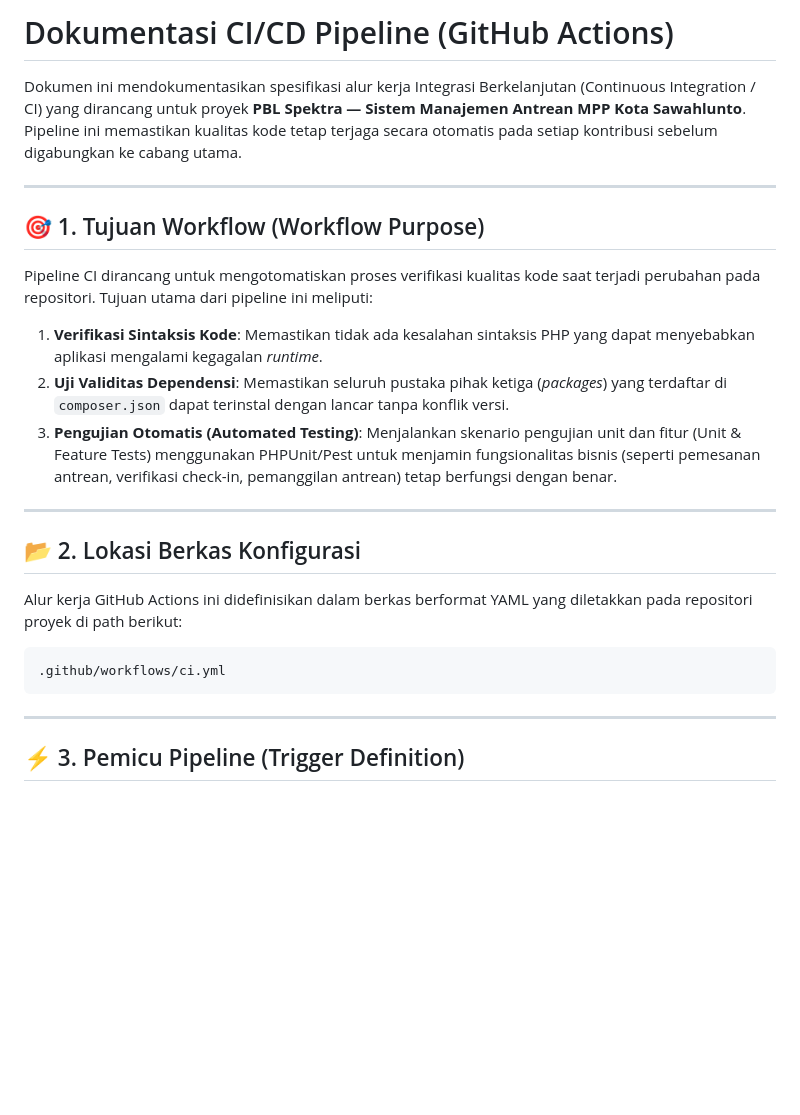
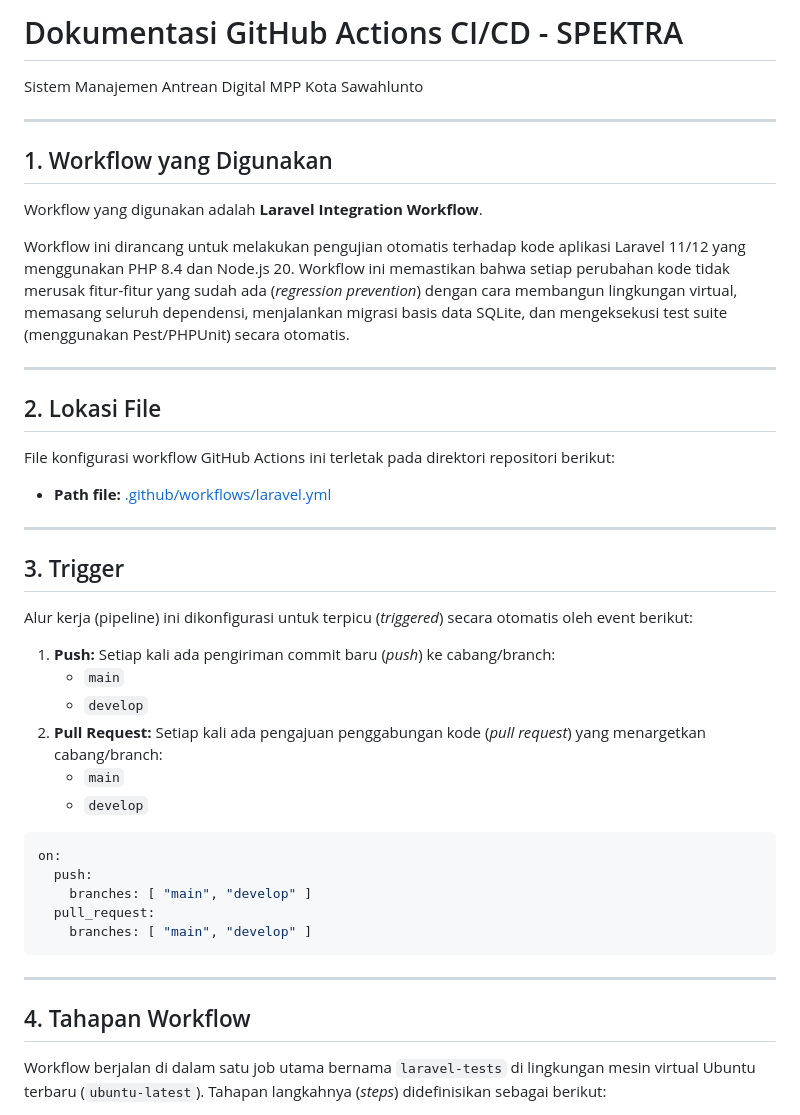
Before and after one commit to zakyrmh/pbl-spektra, a Markdown page: docs/github-actions.md, the part around one of its changes. Drawn GitHub-style; blank space fills up the shorter version.

````diff
--- a/docs/github-actions.md
+++ b/docs/github-actions.md
@@ -1,26 +1,41 @@
-# Dokumentasi CI/CD Pipeline (GitHub Actions)
-
-Dokumen ini mendokumentasikan spesifikasi alur kerja Integrasi Berkelanjutan (Continuous Integration / CI) yang dirancang untuk proyek **PBL Spektra — Sistem Manajemen Antrean MPP Kota Sawahlunto**. Pipeline ini memastikan kualitas kode tetap terjaga secara otomatis pada setiap kontribusi sebelum digabungkan ke cabang utama.
+# Dokumentasi GitHub Actions CI/CD - SPEKTRA
+Sistem Manajemen Antrean Digital MPP Kota Sawahlunto
 
 ---
 
-## 🎯 1. Tujuan Workflow (Workflow Purpose)
+## 1. Workflow yang Digunakan
+Workflow yang digunakan adalah **Laravel Integration Workflow**.
 
-Pipeline CI dirancang untuk mengotomatiskan proses verifikasi kualitas kode saat terjadi perubahan pada repositori. Tujuan utama dari pipeline ini meliputi:
-1. **Verifikasi Sintaksis Kode**: Memastikan tidak ada kesalahan sintaksis PHP yang dapat menyebabkan aplikasi mengalami kegagalan *runtime*.
-2. **Uji Validitas Dependensi**: Memastikan seluruh pustaka pihak ketiga (*packages*) yang terdaftar di `composer.json` dapat terinstal dengan lancar tanpa konflik versi.
-3. **Pengujian Otomatis (Automated Testing)**: Menjalankan skenario pengujian unit dan fitur (Unit & Feature Tests) menggunakan PHPUnit/Pest untuk menjamin fungsionalitas bisnis (seperti pemesanan antrean, verifikasi check-in, pemanggilan antrean) tetap berfungsi dengan benar.
+Workflow ini dirancang untuk melakukan pengujian otomatis terhadap kode aplikasi Laravel 11/12 yang menggunakan PHP 8.4 dan Node.js 20. Workflow ini memastikan bahwa setiap perubahan kode tidak merusak fitur-fitur yang sudah ada (*regression prevention*) dengan cara membangun lingkungan virtual, memasang seluruh dependensi, menjalankan migrasi basis data SQLite, dan mengeksekusi test suite (menggunakan Pest/PHPUnit) secara otomatis.
 
 ---
 
-## 📂 2. Lokasi Berkas Konfigurasi
+## 2. Lokasi File
+File konfigurasi workflow GitHub Actions ini terletak pada direktori repositori berikut:
+* **Path file:** [.github/workflows/laravel.yml](file:///C:/laragon/www/pbl-spektra/.github/workflows/laravel.yml)
 
-Alur kerja GitHub Actions ini didefinisikan dalam berkas berformat YAML yang diletakkan pada repositori proyek di path berikut:
-```text
-.github/workflows/ci.yml
+---
+
+## 3. Trigger
+Alur kerja (pipeline) ini dikonfigurasi untuk terpicu (*triggered*) secara otomatis oleh event berikut:
+
+1. **Push:** Setiap kali ada pengiriman commit baru (*push*) ke cabang/branch:
+   - `main`
+   - `develop`
+2. **Pull Request:** Setiap kali ada pengajuan penggabungan kode (*pull request*) yang menargetkan cabang/branch:
+   - `main`
+   - `develop`
+
+```yaml
+on:
+  push:
+    branches: [ "main", "develop" ]
+  pull_request:
+    branches: [ "main", "develop" ]
 ```
 
 ---
 
-## ⚡ 3. Pemicu Pipeline (Trigger Definition)
+## 4. Tahapan Workflow
+Workflow berjalan di dalam satu job utama bernama `laravel-tests` di lingkungan mesin virtual Ubuntu terbaru (`ubuntu-latest`). Tahapan langkahnya (*steps*) didefinisikan sebagai berikut:
 
````
Also changed, not shown: other parts of docs/github-actions.md (+37 -122 lines).
